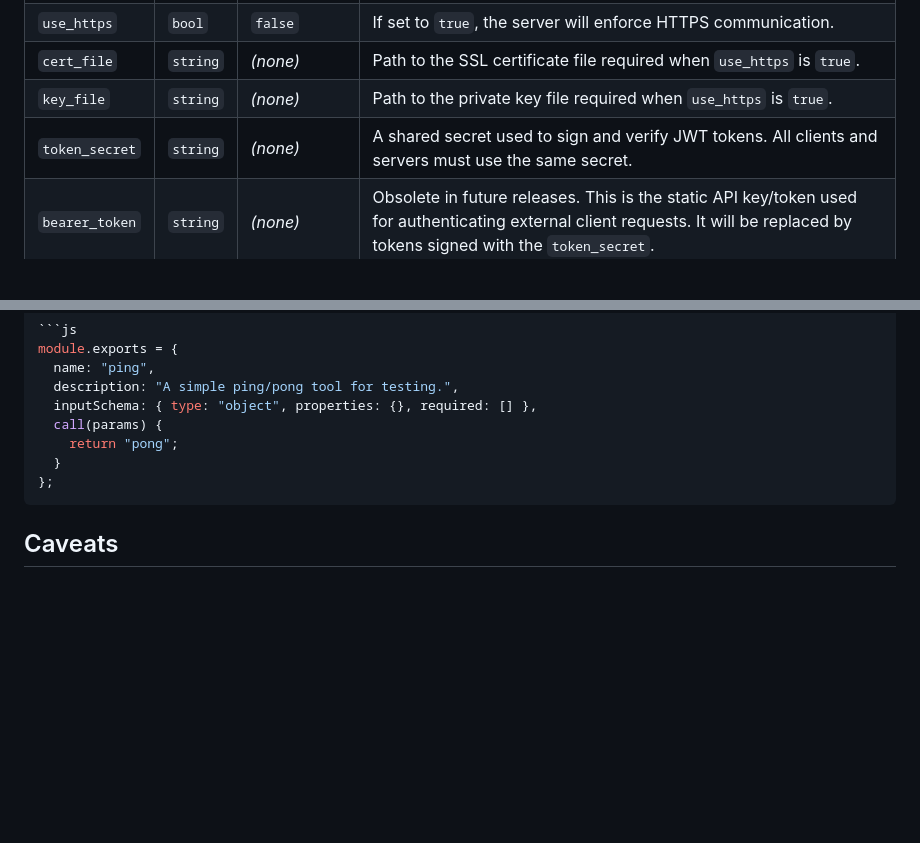
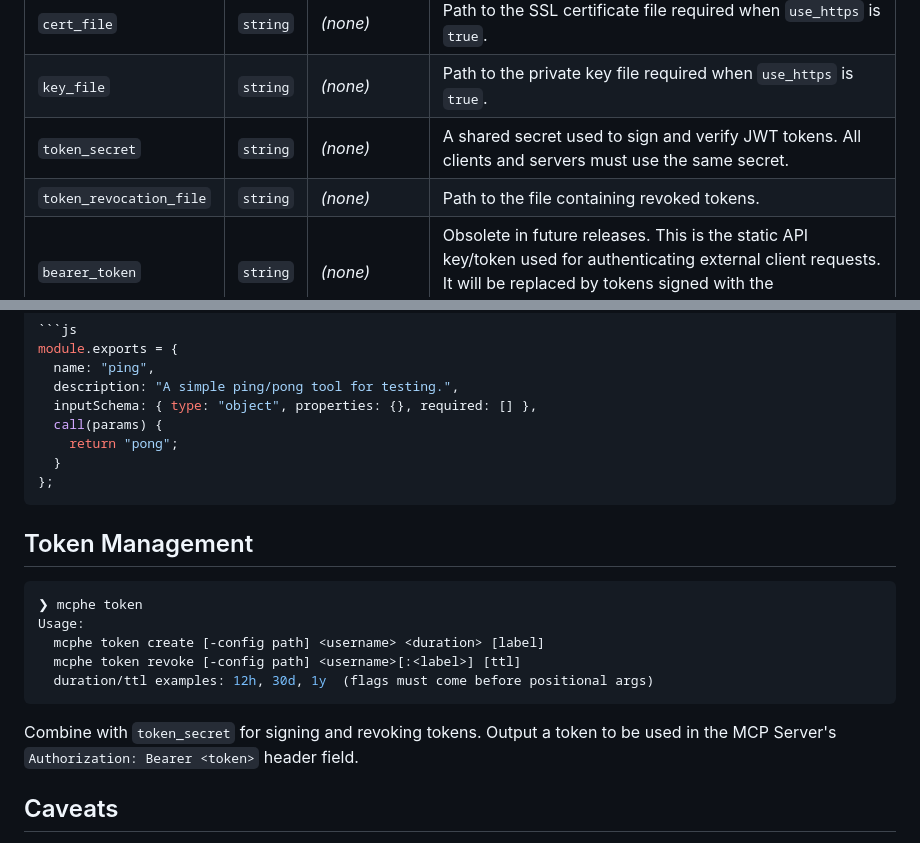
Before and after one commit to davidcrumpton/mcp-host-engine, a Markdown page: README.md, 2 parts joined by grey strips. Rendered like a GitHub page; blank space fills up the shorter version.

Commit message:
docs: add documentation for token_revocation_file configuration and mcphe token CLI commands

````diff
--- a/README.md
+++ b/README.md
@@ -52,6 +52,7 @@ This section details the available settings for the MCP Host Engine. These value
 | `cert_file` | `string` | *(none)* | Path to the SSL certificate file required when `use_https` is `true`. |
 | `key_file` | `string` | *(none)* | Path to the private key file required when `use_https` is `true`. |
 | `token_secret` | `string` | *(none)* | A shared secret used to sign and verify JWT tokens. All clients and servers must use the same secret. |
+| `token_revocation_file` | `string` | *(none)* | Path to the file containing revoked tokens. |
 | `bearer_token` | `string` | *(none)* | Obsolete in future releases.  This is the static API key/token used for authenticating external client requests.  It will be replaced by tokens signed with the `token_secret`. |
 | `pid_file` | `string` | *(none)* | The file path where the server's Process ID (PID) will be written upon startup. This is useful for process management. |
 
@@ -234,6 +235,18 @@ module.exports = {
 };
 ```
 
+## Token Management
+
+```bash
+❯ mcphe token
+Usage:
+  mcphe token create [-config path] <username> <duration> [label]
+  mcphe token revoke [-config path] <username>[:<label>] [ttl]
+  duration/ttl examples: 12h, 30d, 1y  (flags must come before positional args)
+```
+
+Combine with `token_secret` for signing and revoking tokens.  Output a token to be used in the MCP Server's `Authorization: Bearer <token>` header field.
+
 ## Caveats
 
 This was designed and tested with `gemma-4-31b` , `gemma-4-26b-a4b-it`, `gemma4:e2b` and many others including Qwen models.
````
